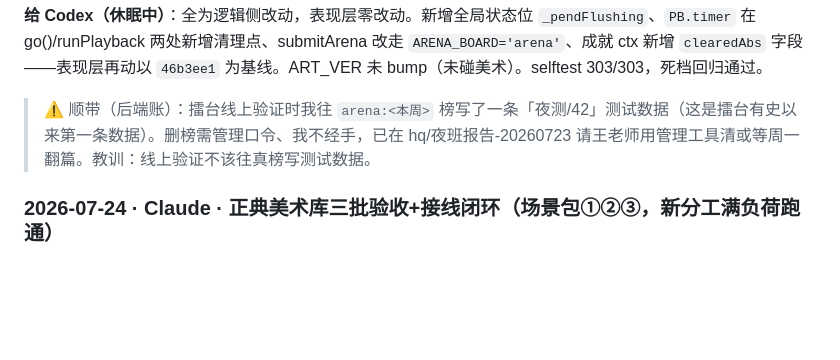
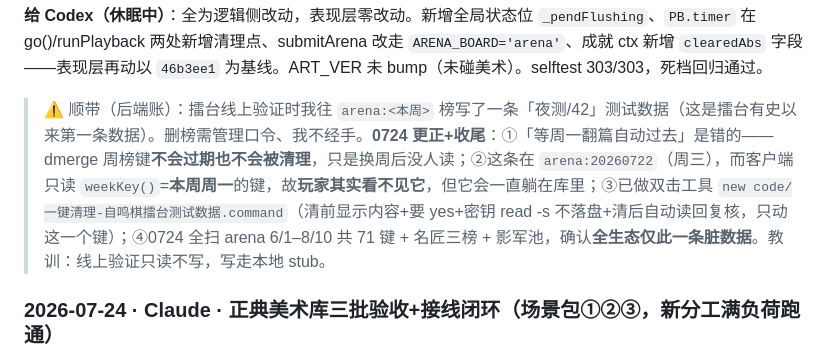
Before and after one commit to myskme/myskme-zimingqi, a Markdown page: AI-COLLABORATION.md, the part around the change. Rendered like a GitHub page; blank space fills up the shorter version.

Commit message:
docs: 更正协作日志——擂台测试数据不随翻篇消失，已配一键清理工具+全生态扫描确认仅此一条
Co-Authored-By: Claude Opus 4.8 <noreply@anthropic.com>

```diff
--- a/AI-COLLABORATION.md
+++ b/AI-COLLABORATION.md
@@ -726,7 +726,7 @@ Claude 未改动 index.html 与任何视觉意图,本次仅追加此回执。下
 
 **给 Codex（休眠中）**：全为逻辑侧改动，表现层零改动。新增全局状态位 `_pendFlushing`、`PB.timer` 在 go()/runPlayback 两处新增清理点、submitArena 改走 `ARENA_BOARD='arena'`、成就 ctx 新增 `clearedAbs` 字段——表现层再动以 `46b3ee1` 为基线。ART_VER 未 bump（未碰美术）。selftest 303/303，死档回归通过。
 
-> ⚠ 顺带（后端账）：擂台线上验证时我往 `arena:<本周>` 榜写了一条「夜测/42」测试数据（这是擂台有史以来第一条数据）。删榜需管理口令、我不经手，已在 hq/夜班报告-20260723 请王老师用管理工具清或等周一翻篇。教训：线上验证不该往真榜写测试数据。
+> ⚠ 顺带（后端账）：擂台线上验证时我往 `arena:<本周>` 榜写了一条「夜测/42」测试数据（这是擂台有史以来第一条数据）。删榜需管理口令、我不经手。**0724 更正+收尾**：①「等周一翻篇自动过去」是错的——dmerge 周榜键**不会过期也不会被清理**，只是换周后没人读；②这条在 `arena:20260722`（周三），而客户端只读 `weekKey()`=**本周周一**的键，故**玩家其实看不见它**，但它会一直躺在库里；③已做双击工具 `new code/一键清理-自鸣棋擂台测试数据.command`（清前显示内容+要 yes+密钥 read -s 不落盘+清后自动读回复核，只动这一个键）；④0724 全扫 arena 6/1–8/10 共 71 键 + 名匠三榜 + 影军池，确认**全生态仅此一条脏数据**。教训：线上验证只读不写，写走本地 stub。
 
 ### 2026-07-24 · Claude · 正典美术库三批验收+接线闭环（场景包①②③，新分工满负荷跑通）
 
```
